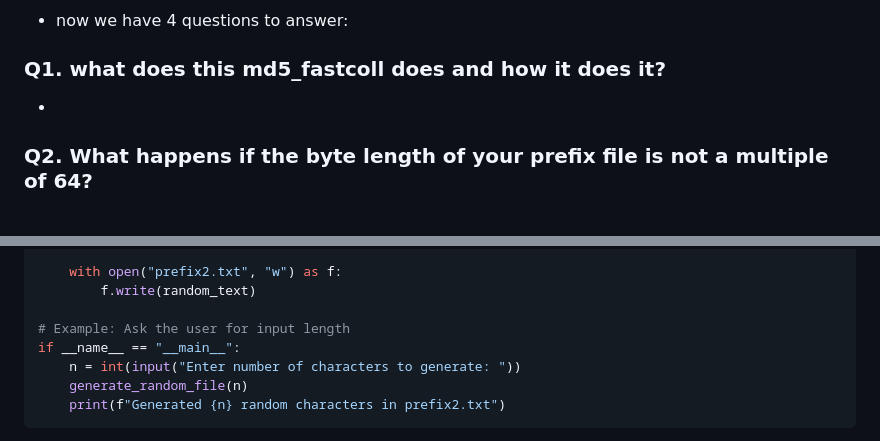
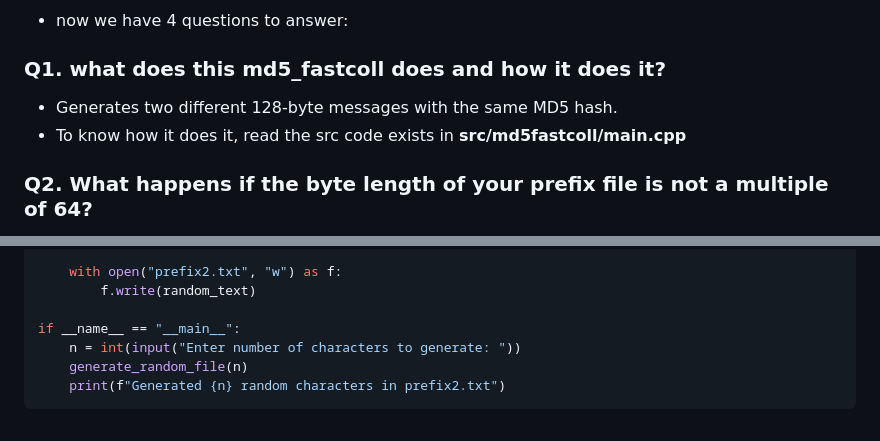
Before and after one commit to abdelazizSalah/Ethical-Labs, a Markdown page: MD5Collision/readme.md, 2 parts joined by grey strips. GitHub-like rendering.

```diff
--- a/MD5Collision/readme.md
+++ b/MD5Collision/readme.md
@@ -29,7 +29,8 @@
 
 * now we have 4 questions to answer:
 ### Q1. what does this md5_fastcoll does and how it does it?
-*
+* Generates two different 128-byte messages with the same MD5 hash.
+* To know how it does it, read the src code exists in  **src/md5fastcoll/main.cpp**
 ### Q2. What happens if the byte length of your prefix file is not a multiple of 64?
 * First question to ask here, is how can we determine the byte length of our prefix file
 * the answer for this can be done using this command:
@@ -49,7 +50,6 @@ def generate_random_file(length):
     with open("prefix2.txt", "w") as f:
         f.write(random_text)
 
-# Example: Ask the user for input length
 if __name__ == "__main__":
     n = int(input("Enter number of characters to generate: "))
     generate_random_file(n)
```
